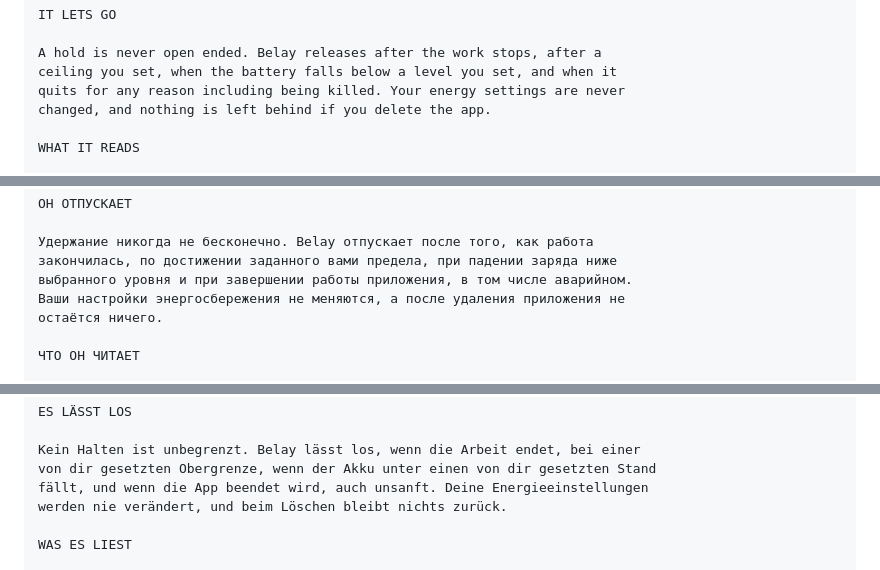
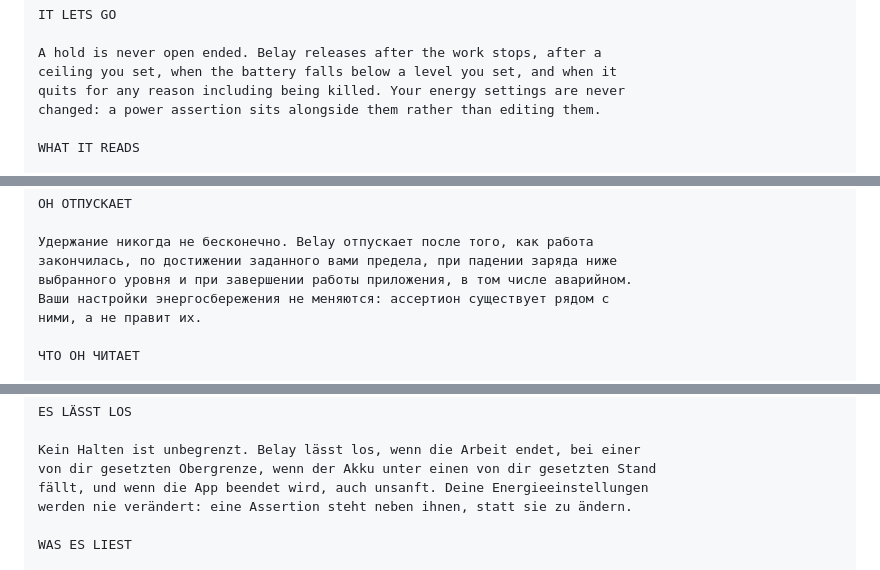
Before and after one commit to PerfectoWeb/Belay, a Markdown page: docs/APP-STORE-LISTING.md, 3 parts joined by grey strips. GitHub-like rendering.

```diff
--- a/docs/APP-STORE-LISTING.md
+++ b/docs/APP-STORE-LISTING.md
@@ -134,7 +134,7 @@ IT LETS GO
 A hold is never open ended. Belay releases after the work stops, after a
 ceiling you set, when the battery falls below a level you set, and when it
 quits for any reason including being killed. Your energy settings are never
-changed, and nothing is left behind if you delete the app.
+changed: a power assertion sits alongside them rather than editing them.
 
 WHAT IT READS
 
@@ -209,8 +209,8 @@ Belay также может узнавать о начале и конце хо
 Удержание никогда не бесконечно. Belay отпускает после того, как работа
 закончилась, по достижении заданного вами предела, при падении заряда ниже
 выбранного уровня и при завершении работы приложения, в том числе аварийном.
-Ваши настройки энергосбережения не меняются, а после удаления приложения не
-остаётся ничего.
+Ваши настройки энергосбережения не меняются: ассертион существует рядом с
+ними, а не правит их.
 
 ЧТО ОН ЧИТАЕТ
 
@@ -282,7 +282,7 @@ ES LÄSST LOS
 Kein Halten ist unbegrenzt. Belay lässt los, wenn die Arbeit endet, bei einer
 von dir gesetzten Obergrenze, wenn der Akku unter einen von dir gesetzten Stand
 fällt, und wenn die App beendet wird, auch unsanft. Deine Energieeinstellungen
-werden nie verändert, und beim Löschen bleibt nichts zurück.
+werden nie verändert: eine Assertion steht neben ihnen, statt sie zu ändern.
 
 WAS ES LIEST
 
```
Also changed, not shown: other parts of docs/APP-STORE-LISTING.md (+3 -3 lines).
